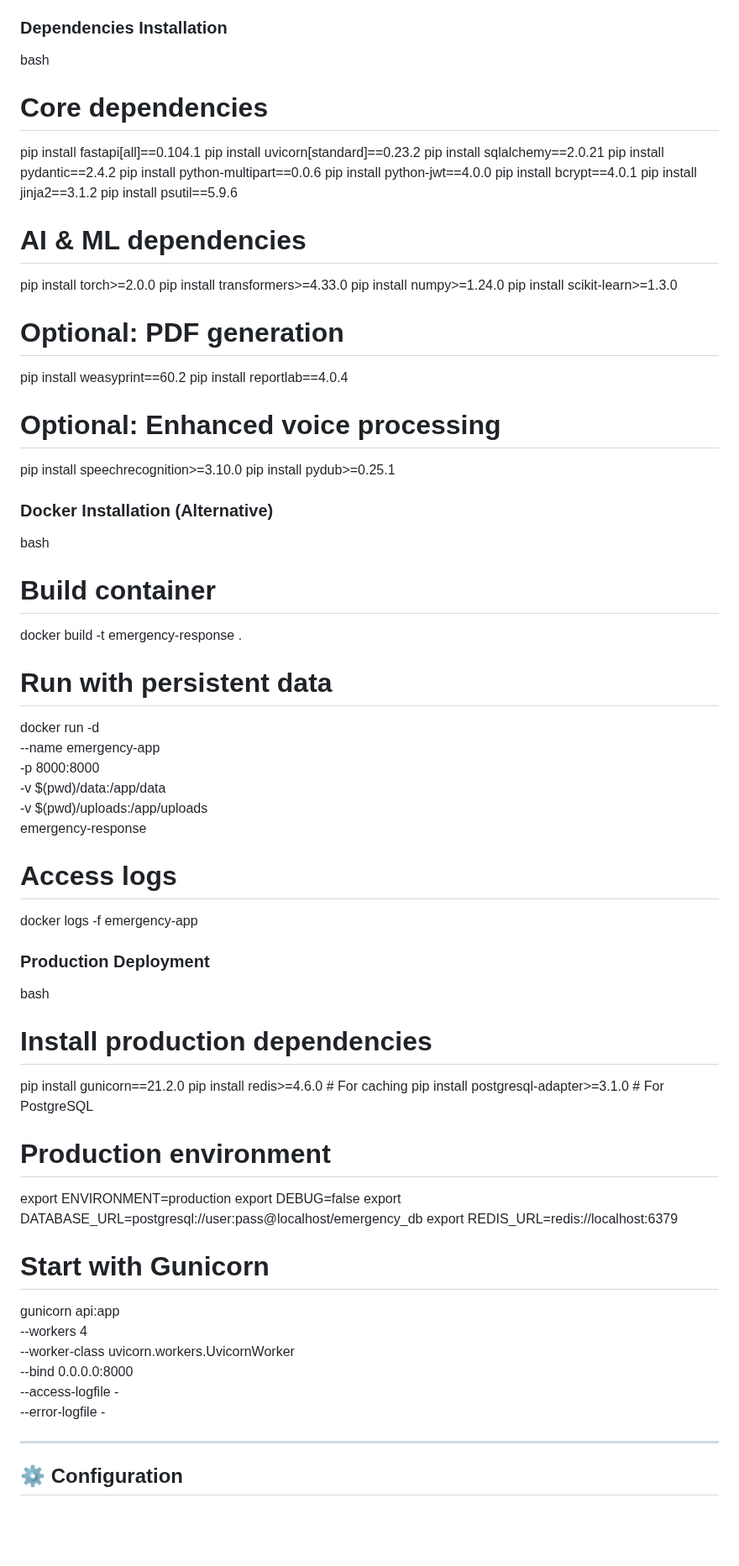
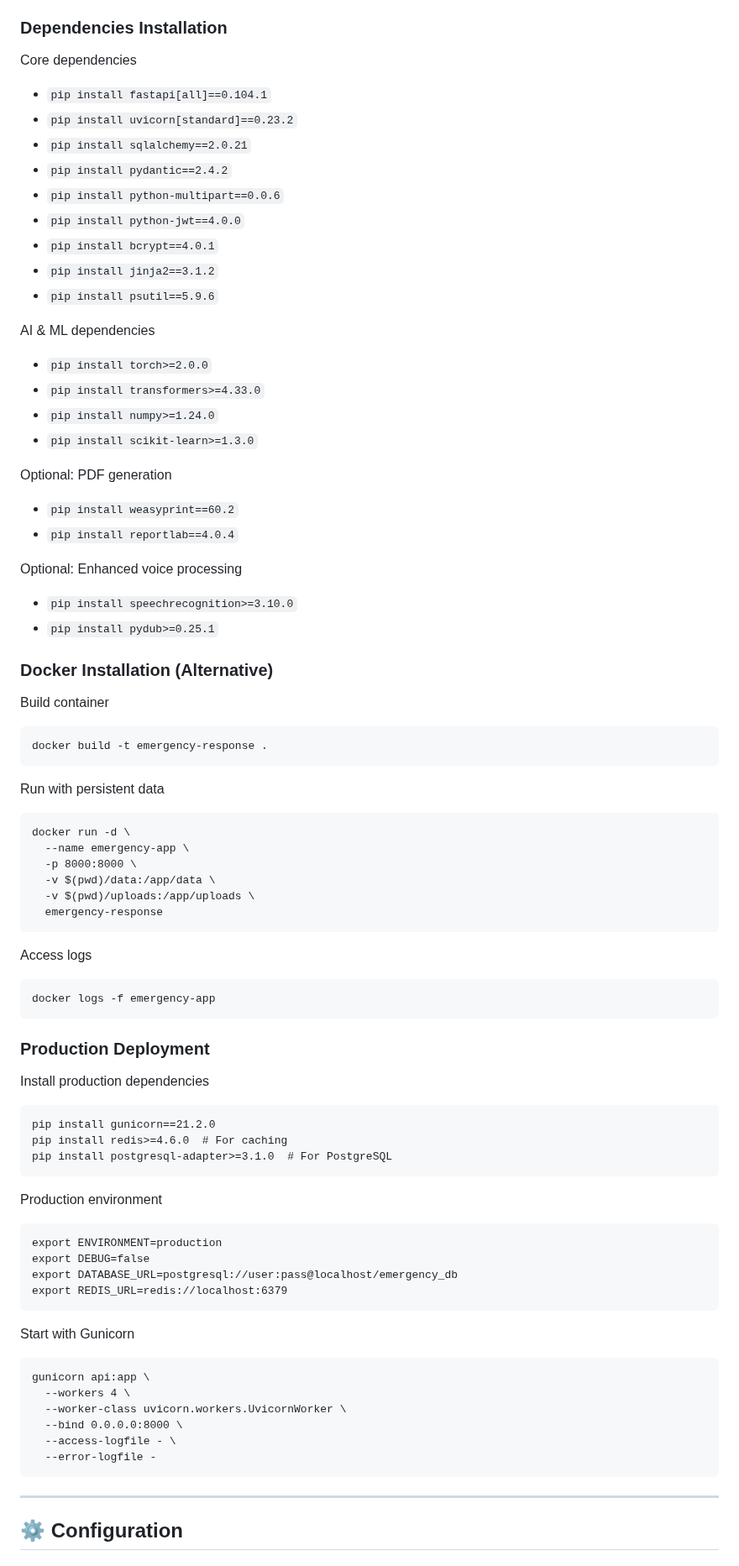
Before and after one commit to rembertdesigns/gemma3n-disaster-assistant, a Markdown page: README.md, the part around the change. Shown at 84% size. Rendered like a GitHub page; blank space fills up the shorter version.

````diff
--- a/README.md
+++ b/README.md
@@ -785,73 +785,77 @@ Executive interfaces for incident command and analytics:
 
 ### Dependencies Installation
 
-bash
-# Core dependencies
-pip install fastapi[all]==0.104.1
-pip install uvicorn[standard]==0.23.2
-pip install sqlalchemy==2.0.21
-pip install pydantic==2.4.2
-pip install python-multipart==0.0.6
-pip install python-jwt==4.0.0
-pip install bcrypt==4.0.1
-pip install jinja2==3.1.2
-pip install psutil==5.9.6
-
-# AI & ML dependencies
-pip install torch>=2.0.0
-pip install transformers>=4.33.0
-pip install numpy>=1.24.0
-pip install scikit-learn>=1.3.0
-
-# Optional: PDF generation
-pip install weasyprint==60.2
-pip install reportlab==4.0.4
-
-# Optional: Enhanced voice processing
-pip install speechrecognition>=3.10.0
-pip install pydub>=0.25.1
-
+Core dependencies
+- `pip install fastapi[all]==0.104.1`
+- `pip install uvicorn[standard]==0.23.2`
+- `pip install sqlalchemy==2.0.21`
+- `pip install pydantic==2.4.2`
+- `pip install python-multipart==0.0.6`
+- `pip install python-jwt==4.0.0`
+- `pip install bcrypt==4.0.1`
+- `pip install jinja2==3.1.2`
+- `pip install psutil==5.9.6`
+
+AI & ML dependencies
+- `pip install torch>=2.0.0`
+- `pip install transformers>=4.33.0`
+- `pip install numpy>=1.24.0`
+- `pip install scikit-learn>=1.3.0`
+
+Optional: PDF generation
+- `pip install weasyprint==60.2`
+- `pip install reportlab==4.0.4`
+
+Optional: Enhanced voice processing
+- `pip install speechrecognition>=3.10.0`
+- `pip install pydub>=0.25.1`
 
 ### Docker Installation (Alternative)
 
-bash
-# Build container
+Build container
+```
 docker build -t emergency-response .
-
-# Run with persistent data
+```
+Run with persistent data
+```
 docker run -d \
   --name emergency-app \
   -p 8000:8000 \
   -v $(pwd)/data:/app/data \
   -v $(pwd)/uploads:/app/uploads \
   emergency-response
-
-# Access logs
+```
+Access logs
+```
 docker logs -f emergency-app
-
+```
 
 ### Production Deployment
 
-bash
-# Install production dependencies
+Install production dependencies
+```
 pip install gunicorn==21.2.0
 pip install redis>=4.6.0  # For caching
 pip install postgresql-adapter>=3.1.0  # For PostgreSQL
-
-# Production environment
+```
+
+Production environment
+```
 export ENVIRONMENT=production
 export DEBUG=false
 export DATABASE_URL=postgresql://user:pass@localhost/emergency_db
 export REDIS_URL=redis://localhost:6379
-
-# Start with Gunicorn
+```
+
+Start with Gunicorn
+```
 gunicorn api:app \
   --workers 4 \
   --worker-class uvicorn.workers.UvicornWorker \
   --bind 0.0.0.0:8000 \
   --access-logfile - \
   --error-logfile -
-
+```
 
 ---
 
````
